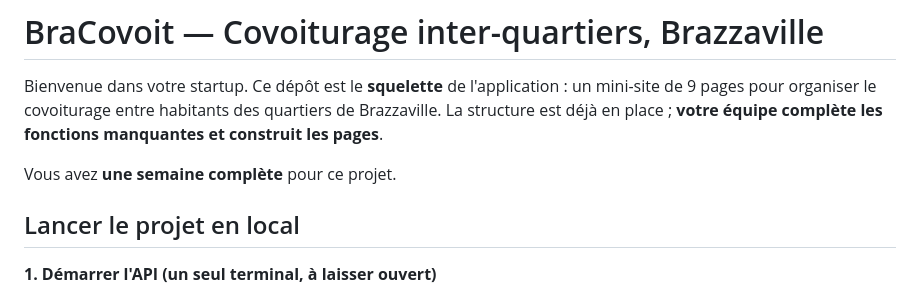
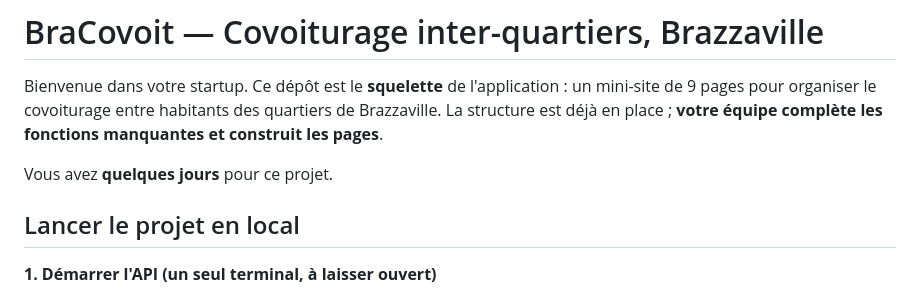
Before and after one commit to Cyrille-WiseCode/s8-akitech-nzietelo, a Markdown page: README.md, the part around the change. GitHub-like rendering.

Commit message:
Revise project duration in README
Updated project timeline from one week to a few days.

```diff
--- a/README.md
+++ b/README.md
@@ -2,7 +2,7 @@
 
 Bienvenue dans votre startup. Ce dépôt est le **squelette** de l'application : un mini-site de 9 pages pour organiser le covoiturage entre habitants des quartiers de Brazzaville. La structure est déjà en place ; **votre équipe complète les fonctions manquantes et construit les pages**.
 
-Vous avez **une semaine complète** pour ce projet.
+Vous avez **quelques jours** pour ce projet.
 
 ## Lancer le projet en local
 
```
